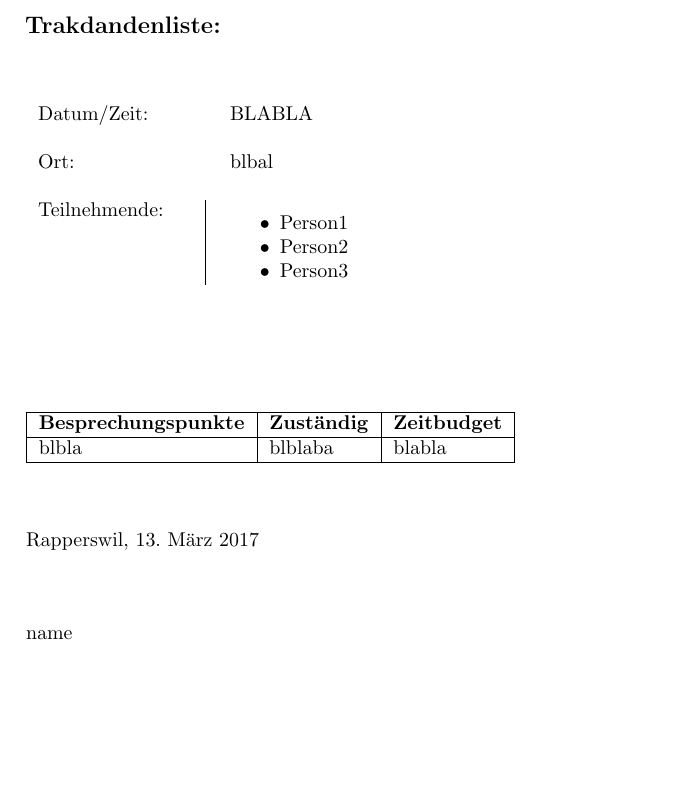
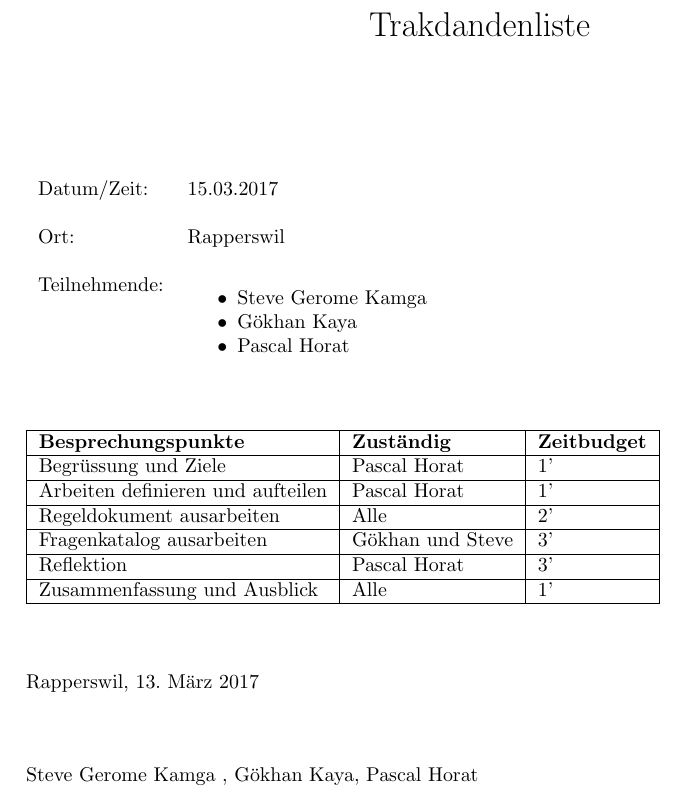
Before and after one commit to cruis1/tki, a LaTeX document (latex_Vorlage_trakdandenliste/trak.tex): part of the page, cut at the place of the change, the shorter picture padded with empty space. Compiled offline with pdfLaTeX.

Commit message:
Trakdandenliste explizit vervollständigt

```diff
--- a/latex_Vorlage_trakdandenliste/trak.tex
+++ b/latex_Vorlage_trakdandenliste/trak.tex
@@ -102,3 +102,4 @@
 
 \begin{document}
 
+\maketitle
@@ -106,31 +106,33 @@
 
-%% \begin{abstract}
-%% ......abstract.....
-%% \end{abstract}
 
 %% \tableofcontents
 
-\begin{large}
-\textbf{Trakdandenliste: \vspace{1cm}}
-\end{large}
+%%\begin{large}
+%%\textbf{Trakdandenliste: \vspace{1cm}}
+%%\end{large}
 
-\begin{tabular}{l p{4cm}}
+\begin{tabular}{l p{5cm}}
 
 
-Datum/Zeit: & BLABLA \\ \\
+Datum/Zeit: & 15.03.2017 \\ \\
 
-Ort: & blbal \\ \\
-
-Teilnehmende: \hspace{0.5cm} \vline & \begin{itemize} \item Person1 \item Person2 \item Person3 \end{itemize}
+Ort: & Rapperswil \\ \\
+%%\hspace{0.5cm}
+Teilnehmende: & \begin{itemize} \item Steve Gerome Kamga \item Gökhan Kaya \item Pascal Horat \end{itemize}
 
 \end{tabular}
 
-\vspace{2cm}
+\vspace{1cm}
 
 \begin{tabular}{|l|l|l|}
 \hline
 \textbf{Besprechungspunkte} & \textbf{Zuständig} & \textbf{Zeitbudget} \\ \hline
-blbla & blblaba & blabla \\ \hline
+Begrüssung und Ziele & Pascal Horat & 1' \\ \hline
+Arbeiten definieren und aufteilen & Pascal Horat & 1' \\ \hline
+Regeldokument ausarbeiten & Alle & 2' \\ \hline
+Fragenkatalog ausarbeiten & Gökhan und Steve & 3' \\ \hline
+Reflektion & Pascal Horat & 3' \\ \hline
+Zusammenfassung und Ausblick & Alle & 1' \\ \hline
 
 \end{tabular}
 
@@ -140,6 +142,6 @@ Rapperswil, \today
 
 \vspace{1cm}
 
-name
+Steve Gerome Kamga , Gökhan Kaya, Pascal Horat
 
 \end{document}
```
Also changed, not shown: latex_Vorlage_trakdandenliste/trak.pdf, latex_Vorlage_trakdandenliste/trak.tex (7 more changed lines), 1 other file.
